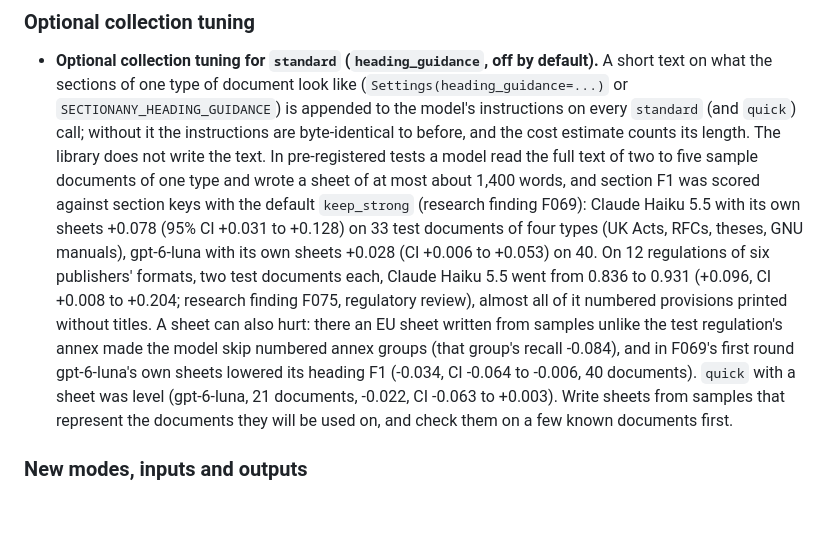
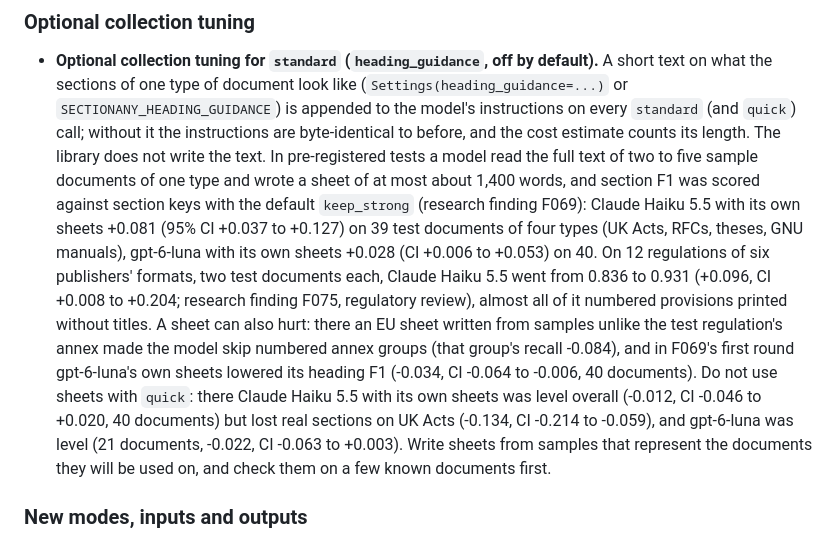
Before and after one commit to Omniwot/section-anything, a Markdown page: CHANGELOG.md, the part around the change. Drawn GitHub-style; blank space fills up the shorter version.

```diff
--- a/CHANGELOG.md
+++ b/CHANGELOG.md
@@ -314,15 +314,17 @@ and metric given there, with the research finding that holds the evidence. No si
   its length. The library does not write the text. In pre-registered tests a model read the full text of
   two to five sample documents of one type and wrote a sheet of at most about 1,400 words, and section
   F1 was scored against section keys with the default `keep_strong` (research finding F069): Claude
-  Haiku 5.5 with its own sheets +0.078 (95% CI +0.031 to +0.128) on 33 test documents of four types (UK
+  Haiku 5.5 with its own sheets +0.081 (95% CI +0.037 to +0.127) on 39 test documents of four types (UK
   Acts, RFCs, theses, GNU manuals), gpt-6-luna with its own sheets +0.028 (CI +0.006 to +0.053) on 40.
   On 12 regulations of six publishers' formats, two test documents each, Claude Haiku 5.5 went from
   0.836 to 0.931 (+0.096, CI +0.008 to +0.204; research finding F075, regulatory review), almost all of
   it numbered provisions printed without titles. A sheet can also hurt: there an EU sheet written from
   samples unlike the test regulation's annex made the model skip numbered annex groups (that group's
   recall -0.084), and in F069's first round gpt-6-luna's own sheets lowered its heading F1 (-0.034, CI
-  -0.064 to -0.006, 40 documents). `quick` with a sheet was level (gpt-6-luna, 21 documents, -0.022, CI
-  -0.063 to +0.003). Write sheets from samples that represent the documents they will be used on, and
+  -0.064 to -0.006, 40 documents). Do not use sheets with `quick`: there Claude Haiku 5.5 with its own
+  sheets was level overall (-0.012, CI -0.046 to +0.020, 40 documents) but lost real sections on UK
+  Acts (-0.134, CI -0.214 to -0.059), and gpt-6-luna was level (21 documents, -0.022, CI -0.063 to
+  +0.003). Write sheets from samples that represent the documents they will be used on, and
   check them on a few known documents first.
 
 ### New modes, inputs and outputs
```
Also changed, not shown: README.md (+1 -1 lines), packages/section-anything/README.md (+4 -3 lines).
